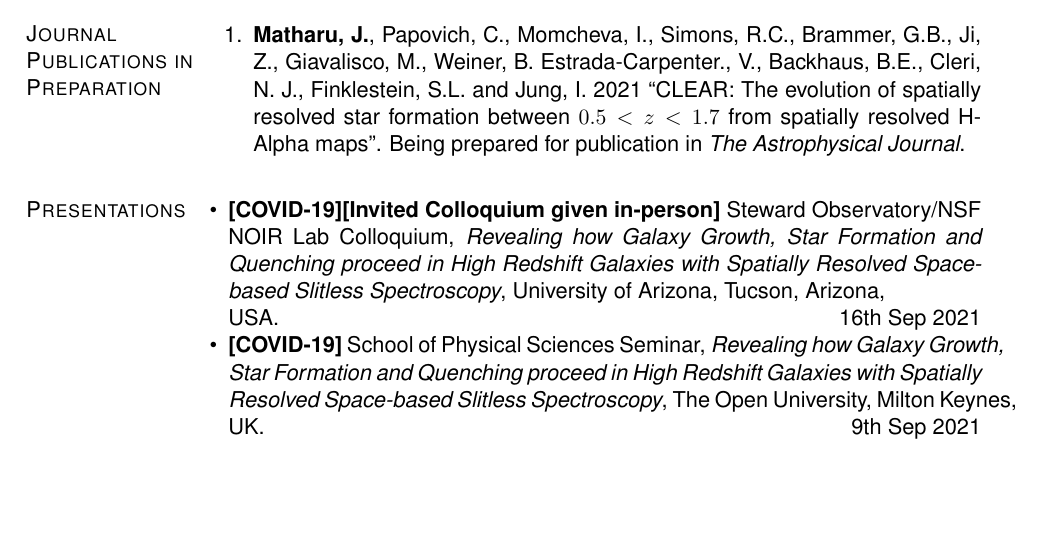
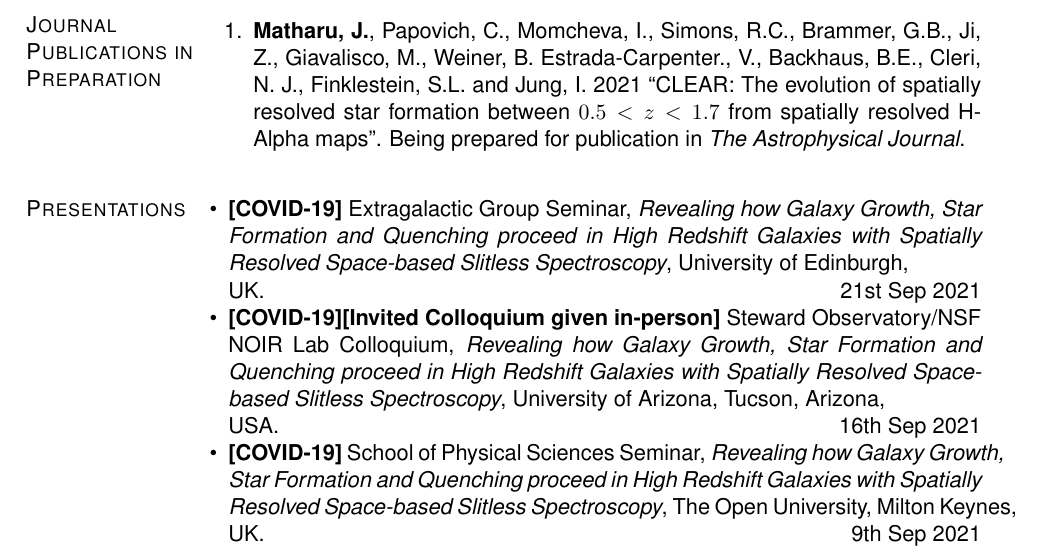
Before and after one commit to jkmatharu/jkmatharu.github.io, a LaTeX CV (images/Jas_cv.tex): part of page 3 of 6, cut so that both start at the same text, the shorter picture padded with empty space. Compiled offline with pdfLaTeX.

Commit message:
cv update

```diff
--- a/images/Jas_cv.tex
+++ b/images/Jas_cv.tex
@@ -436,6 +436,7 @@ Total citations: 6
 
 \section{Presentations}
 \begin{innerlist}
+\item  \textbf{[COVID-19]} Extragalactic Group Seminar, {\it Revealing how Galaxy Growth, Star Formation and Quenching proceed in High Redshift Galaxies with Spatially Resolved Space-based Slitless Spectroscopy}, University of Edinburgh, \\UK.  \hfill 21st Sep 2021
 \item  \textbf{[COVID-19][Invited Colloquium given in-person]} Steward Observatory/NSF NOIR Lab  Colloquium, {\it Revealing how Galaxy Growth, Star Formation and Quenching proceed in High Redshift Galaxies with Spatially Resolved Space-based Slitless Spectroscopy}, University of Arizona, Tucson, Arizona,\\ USA.  \hfill 16th Sep 2021
 \item  \textbf{[COVID-19]} School of Physical Sciences Seminar, {\it Revealing how Galaxy Growth, Star Formation and Quenching proceed in High Redshift Galaxies with Spatially Resolved Space-based Slitless Spectroscopy}, The Open University, Milton Keynes, UK. \hfill 9th Sep 2021
 \item  \textbf{[COVID-19][Contributed]} Galaxy Cluster Formation II Workshop, {\it The Role of Galaxy Clusters in Shaping the Size Growth and Quenching of Galaxies}, European Southern Observatory, Garching, Germany and Harvard-Smithsonian Centre for Astrophysics, Cambridge, USA. \hfill 17th Jun 2021
```
Also changed, not shown: images/Jas_cv.pdf, 2 other files.
